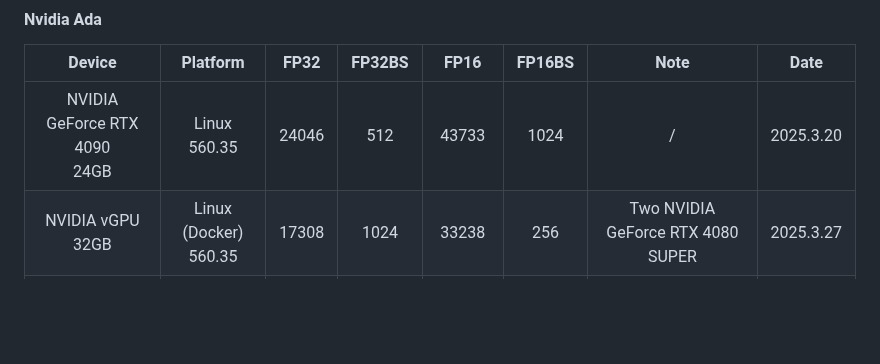
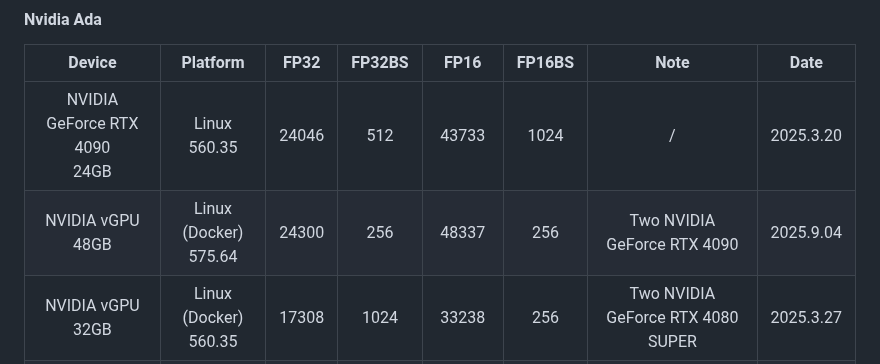
Before and after one commit to xiaoran007/GPU-Insights, a Markdown page: README.md, the part around the change. Rendered like a GitHub page; blank space fills up the shorter version.

Commit message:
Update: add NVIDIA vGPU benchmark results for 48GB and 32GB configurations

```diff
--- a/README.md
+++ b/README.md
@@ -85,6 +85,7 @@ Most of the results are obtained by adjusting the batch size to get the maximum
 |              Device               |          Platform          | FP32  | FP32BS |  FP16  | FP16BS |               Note                | Date      |
 | :-------------------------------: | :------------------------: | :---: | :----: | :----: | :----: | :-------------------------------: | --------- |
 | NVIDIA GeForce RTX 4090<br />24GB |     Linux<br />560.35      | 24046 |  512   | 43733  |  1024  |                 /                 | 2025.3.20 |
+|       NVIDIA vGPU<br />48GB       | Linux (Docker)<br />575.64 | 24300 |  256   | 48337  |  256   |    Two NVIDIA GeForce RTX 4090    | 2025.9.04 |
 |       NVIDIA vGPU<br />32GB       | Linux (Docker)<br />560.35 | 17308 |  1024  | 33238  |  256   | Two NVIDIA GeForce RTX 4080 SUPER | 2025.3.27 |
 |  NVIDIA vGPU<br />32GB    2 GPUs  | Linux (Docker)<br />560.35 | 30275 |  2048  | 52756  |  4096  | Two NVIDIA GeForce RTX 4080 SUPER | 2025.3.20 |
 |  NVIDIA vGPU<br />32GB    4 GPUs  | Linux (Docker)<br />560.35 | 56178 |  4096  | 101268 |  8192  | Two NVIDIA GeForce RTX 4080 SUPER | 2025.3.20 |
```
